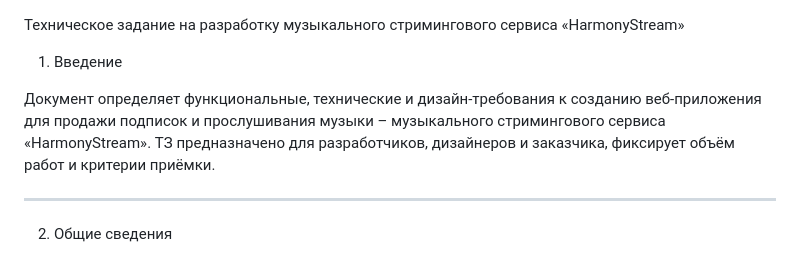
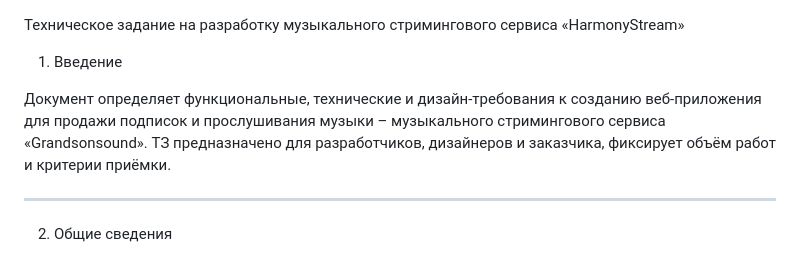
Before and after one commit to Bymer25/music-streaming-service, a Markdown page: music-streaming-service/task/terms.md, the part around the change. GitHub-like rendering.

```diff
--- a/music-streaming-service/task/terms.md
+++ b/music-streaming-service/task/terms.md
@@ -2,7 +2,7 @@
 
 1. Введение
 
-Документ определяет функциональные, технические и дизайн-требования к созданию веб-приложения для продажи подписок и прослушивания музыки – музыкального стримингового сервиса «HarmonyStream». ТЗ предназначено для разработчиков, дизайнеров и заказчика, фиксирует объём работ и критерии приёмки.
+Документ определяет функциональные, технические и дизайн-требования к созданию веб-приложения для продажи подписок и прослушивания музыки – музыкального стримингового сервиса «Grandsonsound». ТЗ предназначено для разработчиков, дизайнеров и заказчика, фиксирует объём работ и критерии приёмки.
 
 ---
 
```
